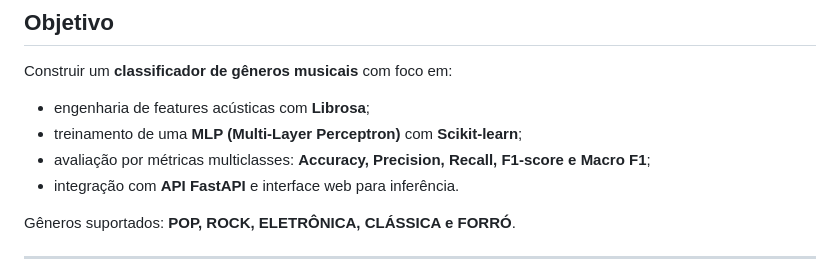
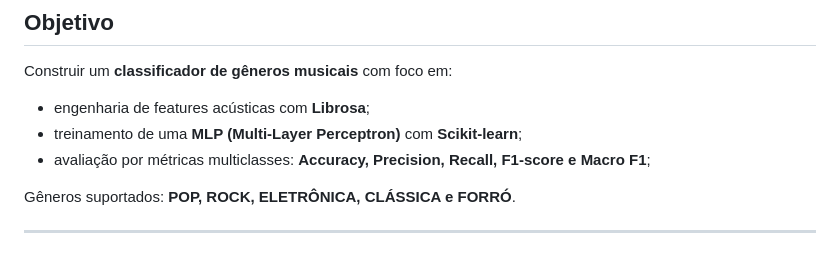
Before and after one commit to Ruanrodrigues20/music-genre-classifier, a Markdown page: README.md, the part around the change. Drawn GitHub-style.

```diff
--- a/README.md
+++ b/README.md
@@ -22,7 +22,6 @@ Construir um **classificador de gêneros musicais** com foco em:
 - engenharia de features acústicas com **Librosa**;
 - treinamento de uma **MLP (Multi-Layer Perceptron)** com **Scikit-learn**;
 - avaliação por métricas multiclasses: **Accuracy, Precision, Recall, F1-score e Macro F1**;
-- integração com **API FastAPI** e interface web para inferência.
 
 Gêneros suportados: **POP, ROCK, ELETRÔNICA, CLÁSSICA e FORRÓ**.
 
```
